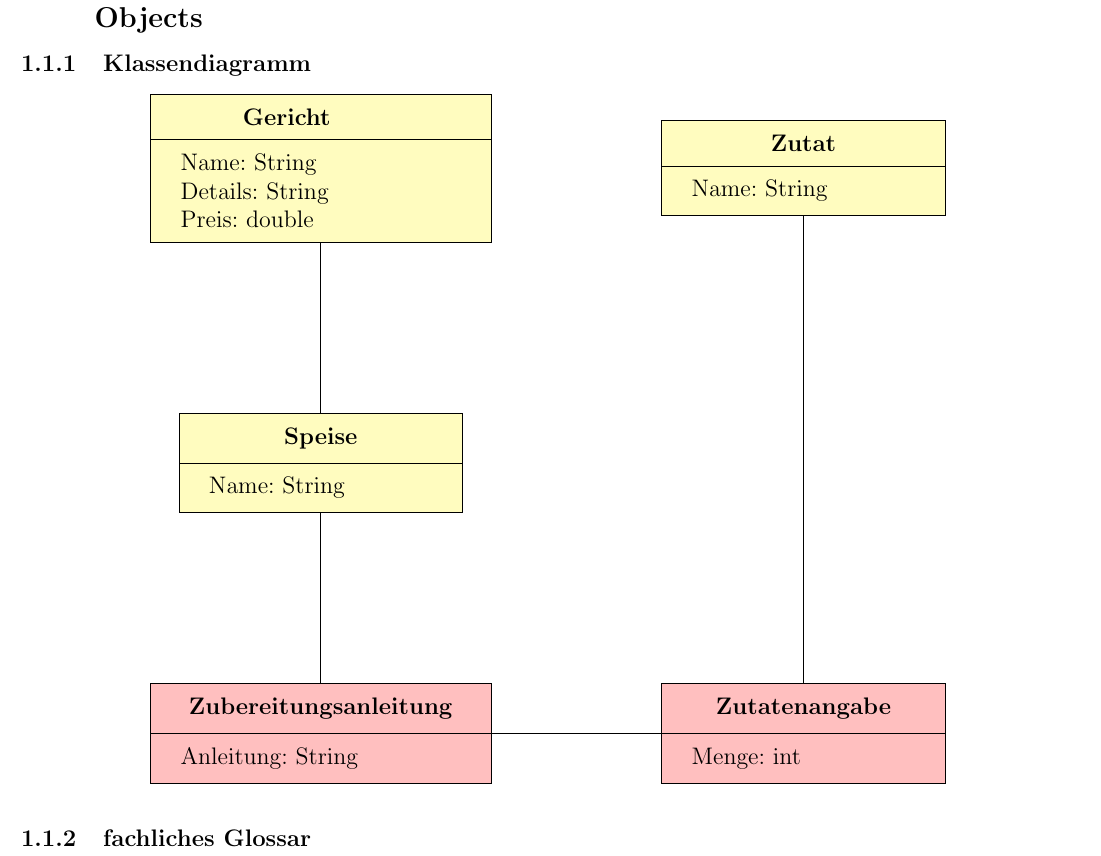
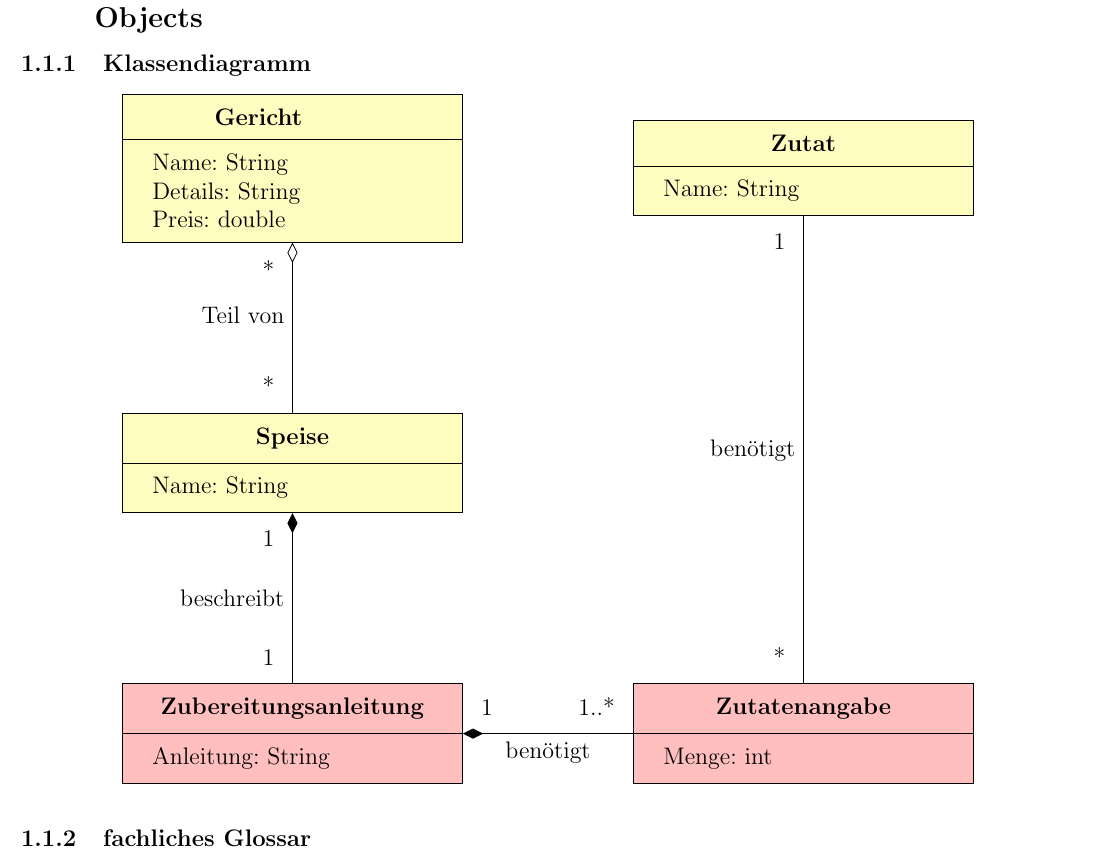
Before and after one commit to jofas/st2-praktikum, a LaTeX document (doku/st2-praktikum.tex, which reads doku/ms1/klassendiagramm.tex, doku/uml.tex): part of page 3 of 3, cut so that both start at the same text. Compiled offline with pdfLaTeX.

Commit message:
finished ms1/klassendiagramm.tex

```diff
--- a/doku/ms1/klassendiagramm.tex
+++ b/doku/ms1/klassendiagramm.tex
@@ -19,7 +19,7 @@
     {right=3 of gericht}
     {\textbf{Zutat}\nodepart{second}Name: String}
     {zutat}
-    {minimum width=5cm}
+    {minimum width=6cm}
 % }}}
 
 % Ebene -1 {{{
@@ -45,15 +45,34 @@
     {right=3 of za}
     {\textbf{Zutatenangabe}\nodepart{second}Menge: int}
     {zutatenangabe}
-    {minimum width=5cm,fill=red!25}
+    {minimum width=6cm,fill=red!25}
 % }}}
 
 % Verbindungen {{{
-  \draw (gericht.south) -- (speise.north);
-  \draw (speise.south) -- (za.north);
-  \draw (zutatenangabe.west) -- (za.east);
+  % gericht -- speise {{{
+  \draw[umlaggreg-] (gericht.south) -- (speise.north);
+  \node[below left=.25 of gericht.south] {*};
+  \node[above left=.25 of speise.north] {*};
+  \node[left] at ($(gericht)!.5!(speise)$) {Teil von};
+  % }}}
+  % speise -- za {{{
+  \draw[umlcompo-] (speise.south) -- (za.north);
+  \node[below left=.25 of speise.south] {1};
+  \node[above left=.25 of za.north] {1};
+  \node[left] at ($(speise)!.5!(za)$) {beschreibt};
+  % }}}
+  % zutatenangabe -- za {{{
+  \draw[-umlcompo] (zutatenangabe.west) -- (za.east);
+  \node[above left=.25 of zutatenangabe.west] {1..*};
+  \node[above right=.25 of za.east] {1};
+  \node[below] at ($(zutatenangabe)!.5!(za)$) {ben\"otigt};
+  % }}}
+  % zutatenangabe -- zutat {{{
   \draw (zutatenangabe.north) -- (zutat.south);
+  \node[above left=.25 of zutatenangabe.north] {*};
+  \node[below left=.25 of zutat.south] {1};
+  \node[left] at ($(zutatenangabe)!.5!(zutat)$) {ben\"otigt};
+  % }}}
 % }}}
-
 \end{tikzpicture}
 \end{center}
--- a/doku/uml.tex
+++ b/doku/uml.tex
@@ -4,6 +4,14 @@
 %
 %%%%%%%%%%%%%%%%%%%%%%%%%%%%%%%%%%%%%%%%%%%%%%%%%%%%%%%%%%%%%%%%%%%%%%%%%%%%%%%%%%%%%%%%%%%%%%%%%%%%%%%%%%%%%%%%%%%%%%%%%%%%%%%%%%%%%%%%%%%%%%%%%%
 
+% arrow tips {{{
+\tikzset{
+  umlaggreg /.tip = {Diamond[fill=white,scale=1.75]}
+}
+\tikzset{
+  umlcompo /.tip = {Diamond[fill=black,scale=1.75]}
+}
+% }}}
 
 %%%%%%%%%%%%%%%%%%%%%%%%%%%%%%%%%%%%%%%%%%%%%%%%%%%%%%%%%%%%%%%%%%%%%%%%%%%%%%%%%%%%%%%%%%%%%%%%%%%%%%%%%%%%%%%%%%%%%%%%%%%%%%%%%%%%%%%%%%%%%%%%%%
 %UML Component Token
```
Also changed, not shown: doku/st2-praktikum.tex (+1 -1 lines), doku/st2-praktikum.pdf, doku/ms1/klassendiagramm.tex (2 more changed lines).
